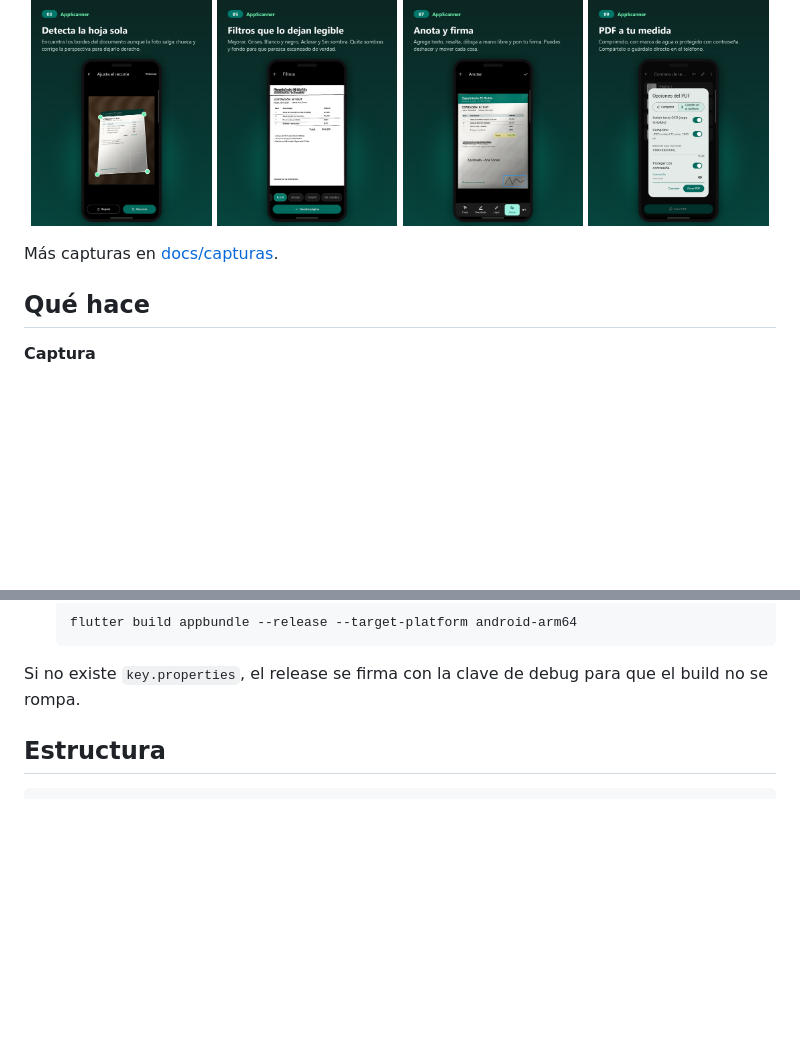
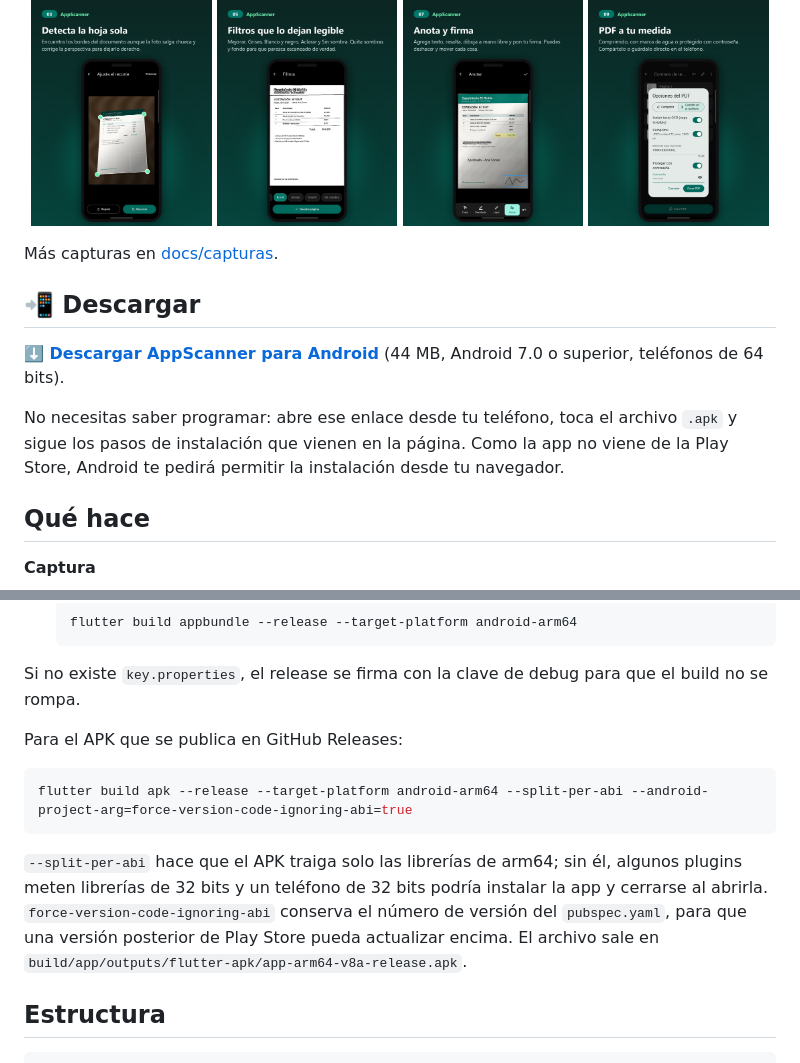
Before and after one commit to Pedrovbm1/appscanner, a Markdown page: README.md, 2 parts joined by grey strips. Rendered like a GitHub page; blank space fills up the shorter version.

Commit message:
Agregar enlace de descarga del APK y cómo compilar el release publicado
Co-Authored-By: Claude Opus 5.5 <noreply@anthropic.com>

````diff
--- a/README.md
+++ b/README.md
@@ -14,6 +14,12 @@ Escáner de documentos para Android hecho con Flutter. Toma fotos de hojas, cred
 </p>
 
 Más capturas en [docs/capturas](docs/capturas).
+
+## 📲 Descargar
+
+**[⬇️ Descargar AppScanner para Android](https://github.com/Pedrovbm1/appscanner/releases/latest)** (44 MB, Android 7.0 o superior, teléfonos de 64 bits).
+
+No necesitas saber programar: abre ese enlace desde tu teléfono, toca el archivo `.apk` y sigue los pasos de instalación que vienen en la página. Como la app no viene de la Play Store, Android te pedirá permitir la instalación desde tu navegador.
 
 ## Qué hace
 
@@ -74,6 +80,14 @@ adb install -r build/app/outputs/flutter-apk/app-debug.apk
 
 Si no existe `key.properties`, el release se firma con la clave de debug para que el build no se rompa.
 
+Para el APK que se publica en GitHub Releases:
+
+```bash
+flutter build apk --release --target-platform android-arm64 --split-per-abi --android-project-arg=force-version-code-ignoring-abi=true
+```
+
+`--split-per-abi` hace que el APK traiga solo las librerías de arm64; sin él, algunos plugins meten librerías de 32 bits y un teléfono de 32 bits podría instalar la app y cerrarse al abrirla. `force-version-code-ignoring-abi` conserva el número de versión del `pubspec.yaml`, para que una versión posterior de Play Store pueda actualizar encima. El archivo sale en `build/app/outputs/flutter-apk/app-arm64-v8a-release.apk`.
+
 ## Estructura
 
 ```
````
Also changed, not shown: docs/PLAN-IMPLEMENTACION.md (+8 -0 lines).
